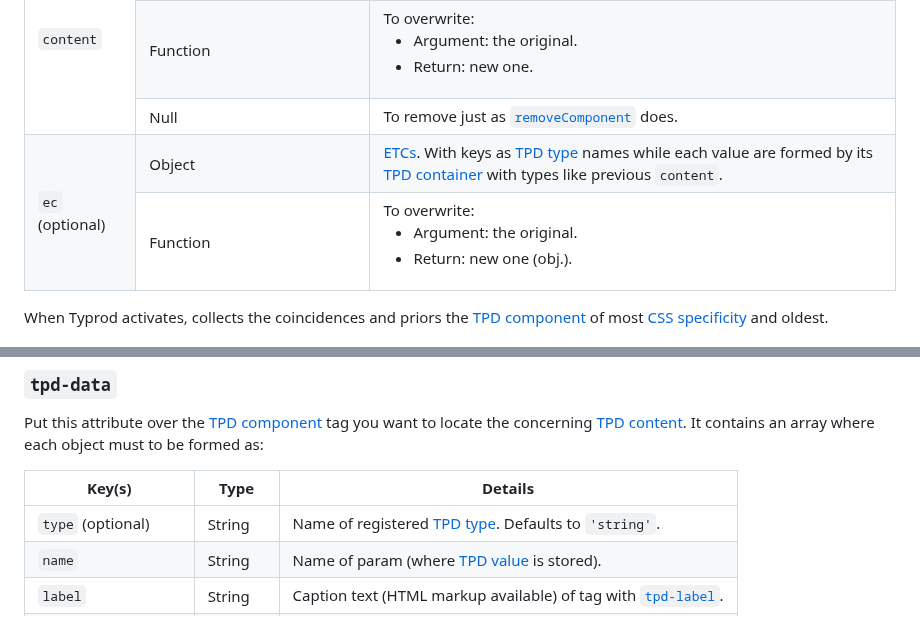
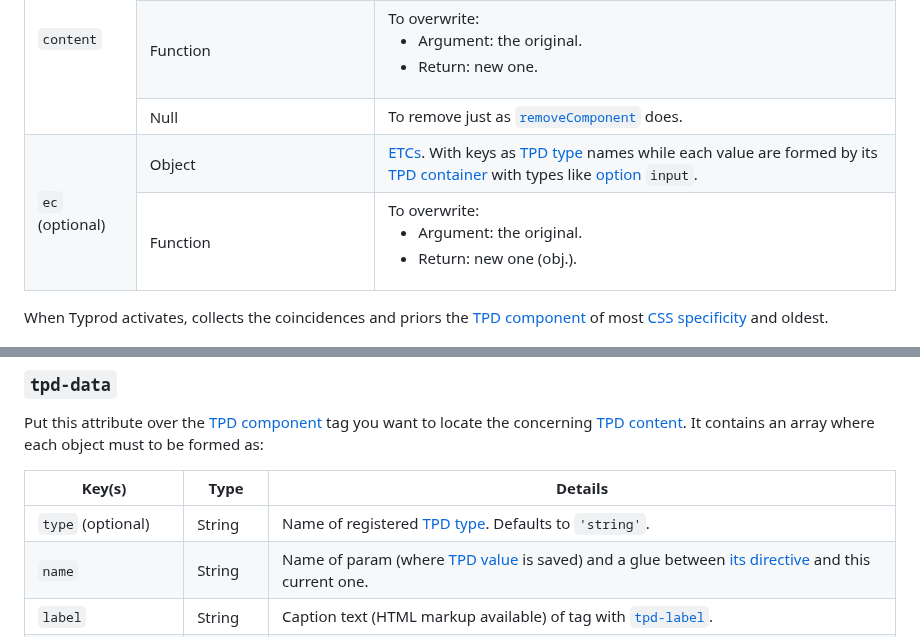
Before and after one commit to mvicens/typrod, a Markdown page: README.md, 2 parts joined by grey strips. Rendered like a GitHub page.

Commit message:
Fix and improve documentation
Texts.

```diff
--- a/README.md
+++ b/README.md
@@ -279,7 +279,7 @@ Sets a [TPD component](#tpd-component).
 <tr><td rowspan="3"><code>content</code></td><td>Same as <a href="#options">option</a> <code>input</code>, except for the following</td><td><a href="#tpd-content">TPD content</a>. Functions can be used inside joining arrays, with selector's element as argument.</td></tr>
 <tr><td>Function</td><td>To overwrite:<ul><li>Argument: the original.</li><li>Return: new one.</li></ul></td></tr>
 <tr><td>Null</td><td>To remove just as <a href="#removecomponent-selector-"><code>removeComponent</code></a> does.</td></tr>
-<tr><td rowspan="2"><code>ec</code> (optional)</td><td>Object</td><td><a href="#etc">ETCs</a>. With keys as <a href="#tpd-type">TPD type</a> names while each value are formed by its <a href="#tpd-container">TPD container</a> with types like previous <code>content</code>.</td></tr>
+<tr><td rowspan="2"><code>ec</code> (optional)</td><td>Object</td><td><a href="#etc">ETCs</a>. With keys as <a href="#tpd-type">TPD type</a> names while each value are formed by its <a href="#tpd-container">TPD container</a> with types like <a href="#options">option</a> <code>input</code>.</td></tr>
 <tr><td>Function</td><td>To overwrite:<ul><li>Argument: the original.</li><li>Return: new one (obj.).</li></ul></td></tr>
 </table>
 
@@ -310,7 +310,7 @@ Put this attribute over the [TPD component](#tpd-component) tag you want to loca
 Key(s) | Type | Details
 ------ | ---- | -------
 `type` (optional) | String | Name of registered [TPD type](#tpd-type). Defaults to `'string'`.
-`name` | String | Name of param (where [TPD value](#tpd-value) is stored).
+`name` | String | Name of param (where [TPD value](#tpd-value) is saved) and a glue between [its directive](#tpd-data-1) and this current one.
 `label` | String | Caption text (HTML markup available) of tag with [`tpd-label`](#tpd-label).
 `required` (optional) | Boolean | Input mandatority.
 `min`/`max` (optional) | Any | Minimum/maximum of [TPD value](#tpd-value).
```
